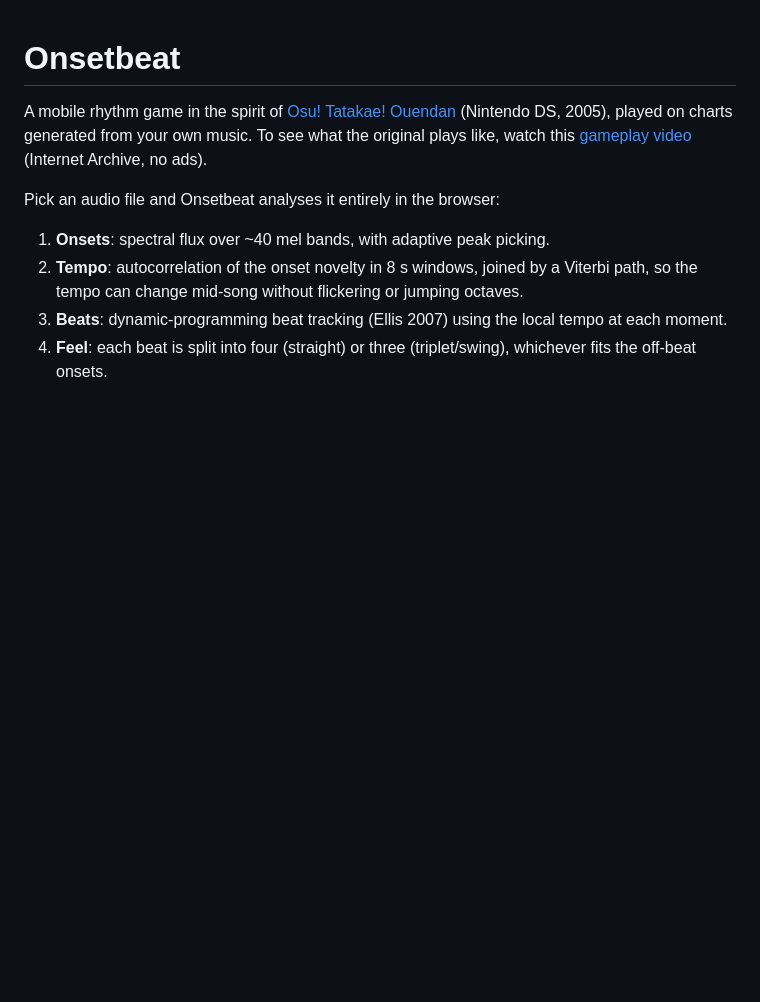
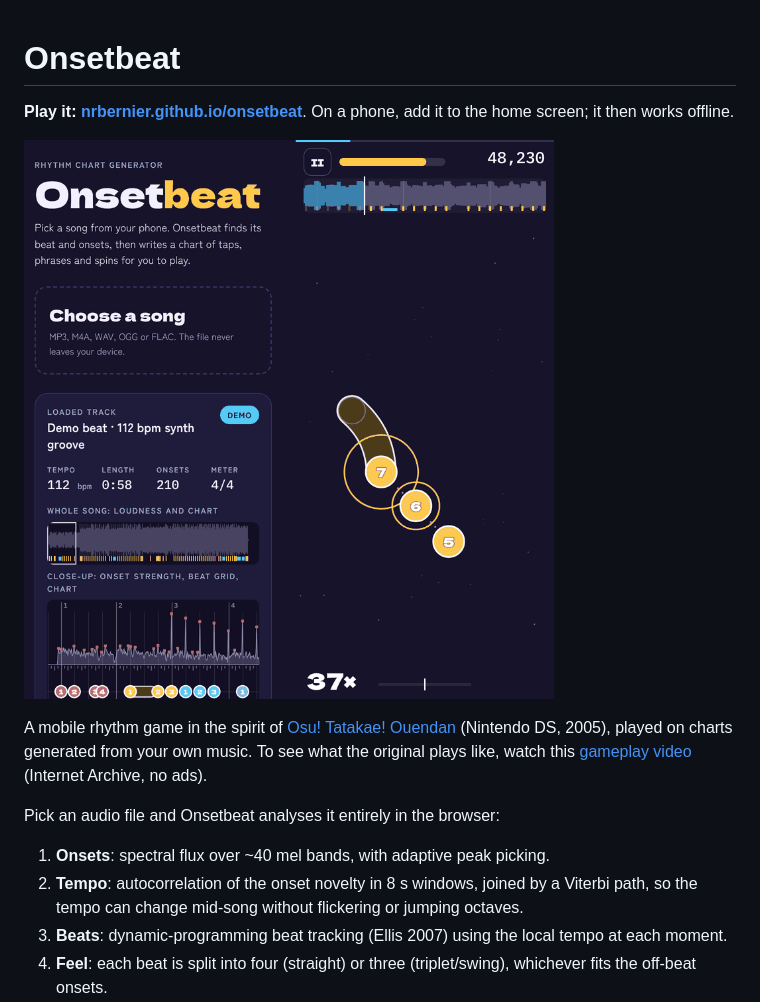
Before and after one commit to nrbernier/onsetbeat, a Markdown page: README.md, the part around one of its changes. Rendered like a GitHub page; pictures changed too: docs/img/screenshots.png (added); blank space fills up the shorter version.

```diff
--- a/README.md
+++ b/README.md
@@ -1,4 +1,8 @@
 # Onsetbeat
+
+**Play it: [nrbernier.github.io/onsetbeat](https://nrbernier.github.io/onsetbeat/)**. On a phone, add it to the home screen; it then works offline.
+
+![The song page with the analysis of the demo beat, and a moment of play](docs/img/screenshots.png)
 
 A mobile rhythm game in the spirit of [Osu! Tatakae! Ouendan](https://en.wikipedia.org/wiki/Osu!_Tatakae!_Ouendan) (Nintendo DS, 2005), played on charts generated from your own music. To see what the original plays like, watch this [gameplay video](https://archive.org/details/LP_Ouendan1/ouendan1_02.avi) (Internet Archive, no ads).
 
```
Also changed, not shown: other parts of README.md (+19 -2 lines), TODO.md (+17 -12 lines), 5 other files.
